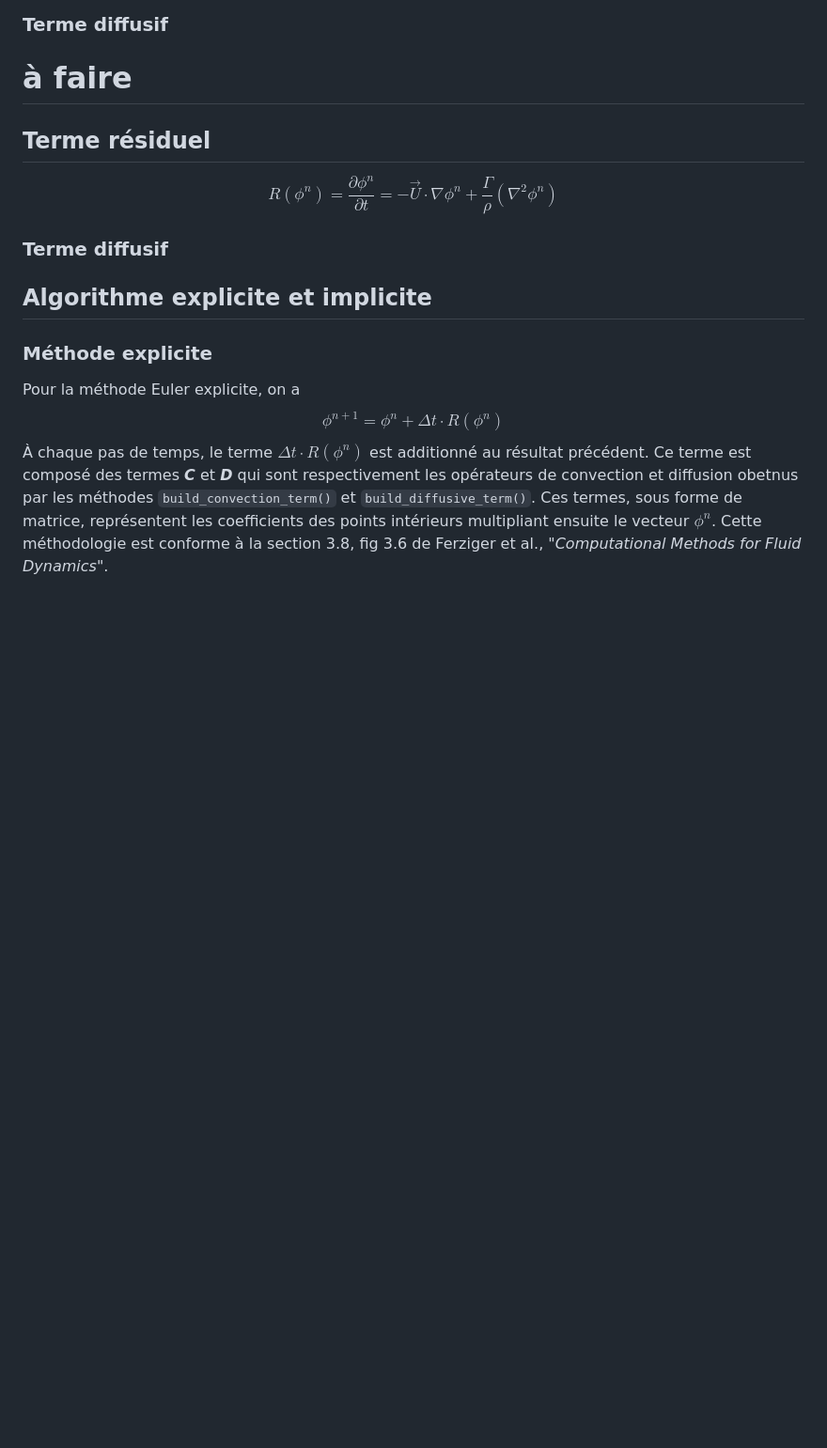
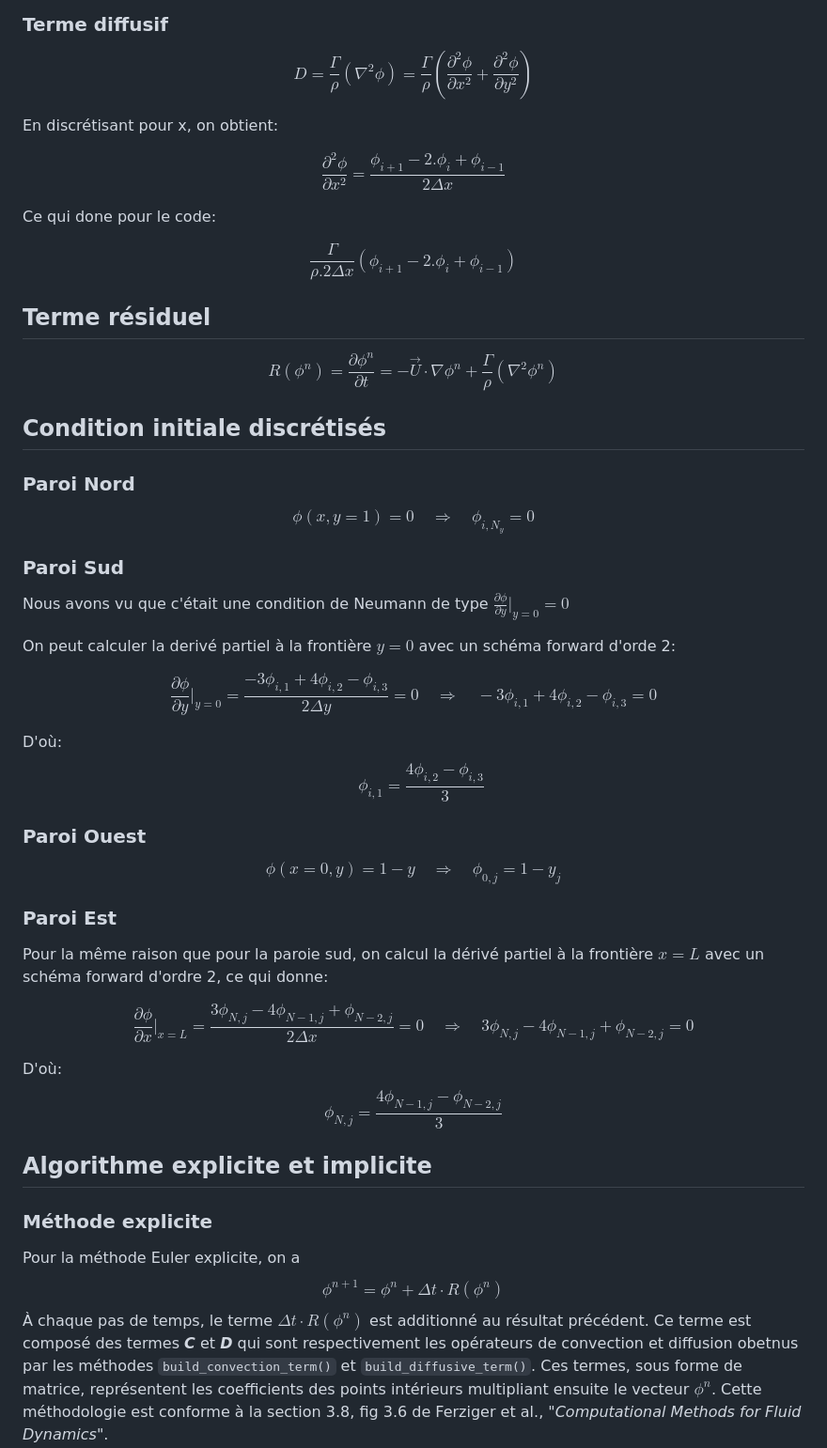
Before and after one commit to Sim0nD3p/devoir2_gmc767, a Markdown page: README.md, the part around the change. Shown at 94% size. Rendered like a GitHub page; blank space fills up the shorter version.

```diff
--- a/README.md
+++ b/README.md
@@ -53,12 +53,47 @@ Pour simplifier le code, la discrétisation est traitée ainsi:
 $$\frac{u}{2\Delta x}(\phi_{i+1} - \phi_{i-1})$$
 
 ### Terme diffusif
-# à faire
+$$ D=\frac{\Gamma }{\rho}(\nabla^2 \phi)= \frac{\Gamma }{\rho} \left( \frac{\partial ^2\phi}{\partial x^2} + \frac{\partial ^2\phi}{\partial y^2} \right) $$
+
+En discrétisant pour x, on obtient:
+
+$$\frac{\partial ^2\phi}{\partial x^2}=\frac{\phi_{i+1}-2.\phi_i+\phi_{i-1}}{2\Delta x} $$
+
+Ce qui done pour le code:
+
+$$\frac{\Gamma }{\rho.2\Delta x}(\phi_{i+1}-2.\phi_i+\phi_{i-1}) $$
 
 ## Terme résiduel
 $$R(\phi^n) = \frac{\partial\phi^n}{\partial t} = -\vec{U}\cdot\nabla\phi^n + \frac{\Gamma}{\rho}(\nabla^2\phi^n)$$
 
-### Terme diffusif
+## Condition initiale discrétisés
+
+### Paroi Nord
+
+$$\phi (x,y=1)=0 \quad \Rightarrow \quad \phi_{i,N_y} =0$$
+
+### Paroi Sud
+Nous avons vu que c'était une condition de Neumann de type $\frac{\partial \phi}{\partial y} \vert_{y=0}=0$
+
+On peut calculer la derivé partiel à la frontière $y=0$ avec un schéma forward d'orde 2:
+
+$$\frac{\partial \phi}{\partial y} \vert_{y=0}=\frac{-3\phi_{i,1}+4\phi_{i,2}-\phi_{i,3}}{2\Delta y}=0 \quad \Rightarrow \quad -3\phi_{i,1}+4\phi_{i,2}-\phi_{i,3} =0$$
+
+D'où: $$ \quad \phi_{i,1}=\frac{4\phi_{i,2}-\phi_{i,3}}{3} $$
+
+### Paroi Ouest
+
+$$\phi (x=0,y)=1-y \quad \Rightarrow \quad \phi_{0,j} =1-y_j$$
+
+### Paroi Est
+
+Pour la même raison que pour la paroie sud, on calcul la dérivé partiel à la frontière $x=L$ avec un schéma forward d'ordre 2, ce qui donne:
+
+
+$$\frac{\partial \phi}{\partial x} \vert_{x=L}=\frac{3\phi_{N,j}-4\phi_{N-1,j}+\phi_{N-2,j}}{2\Delta x}=0 \quad \Rightarrow \quad 3\phi_{N,j}-4\phi_{N-1,j}+\phi_{N-2,j} =0$$
+
+D'où: $$  \phi_{N,j}=\frac{4\phi_{N-1,j}-\phi_{N-2,j}}{3} $$
+
 
 ## Algorithme explicite et implicite
 
```
